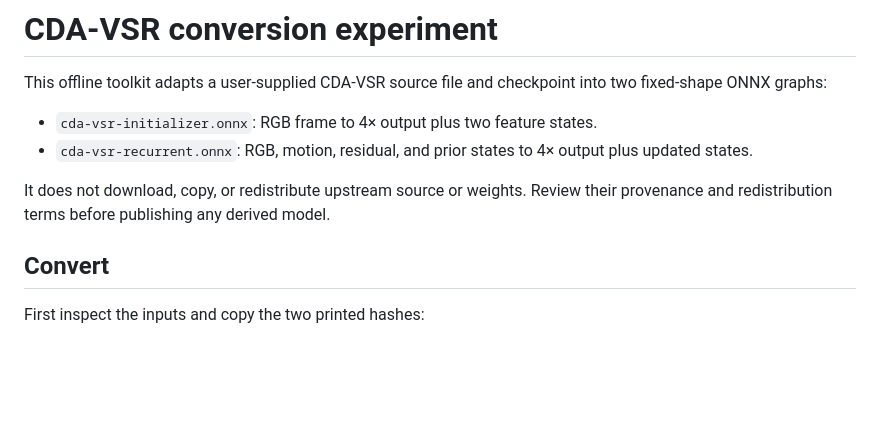
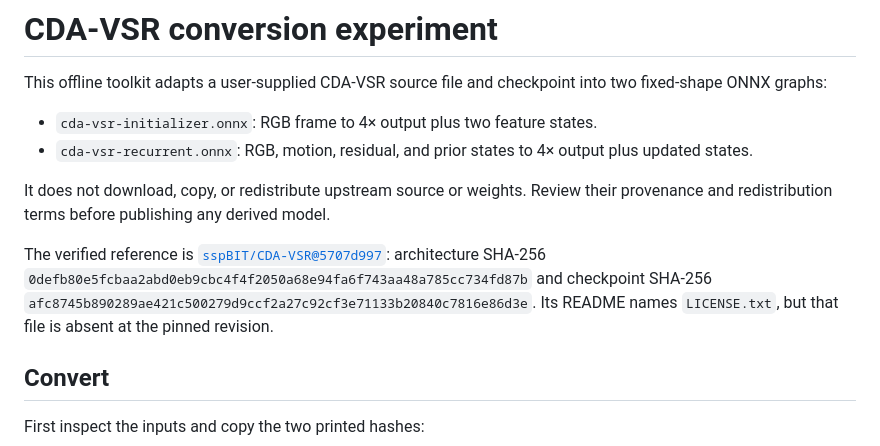
Before and after one commit to ajccarlson/flux-fidelity, a Markdown page: tools/cda-vsr/README.md, the part around the change. Drawn GitHub-style; blank space fills up the shorter version.

Commit message:
Pin verified CDA-VSR inputs

```diff
--- a/tools/cda-vsr/README.md
+++ b/tools/cda-vsr/README.md
@@ -9,6 +9,12 @@ into two fixed-shape ONNX graphs:
 
 It does not download, copy, or redistribute upstream source or weights. Review
 their provenance and redistribution terms before publishing any derived model.
+
+The verified reference is
+[`sspBIT/CDA-VSR@5707d997`](https://github.com/sspBIT/CDA-VSR/tree/5707d997759996f19521c3beaddfb3d1ea965d44):
+architecture SHA-256 `0defb80e5fcbaa2abd0eb9cbc4f4f2050a68e94fa6f743aa48a785cc734fd87b`
+and checkpoint SHA-256 `afc8745b890289ae421c500279d9ccf2a27c92cf3e71133b20840c7816e86d3e`.
+Its README names `LICENSE.txt`, but that file is absent at the pinned revision.
 
 ## Convert
 
```
